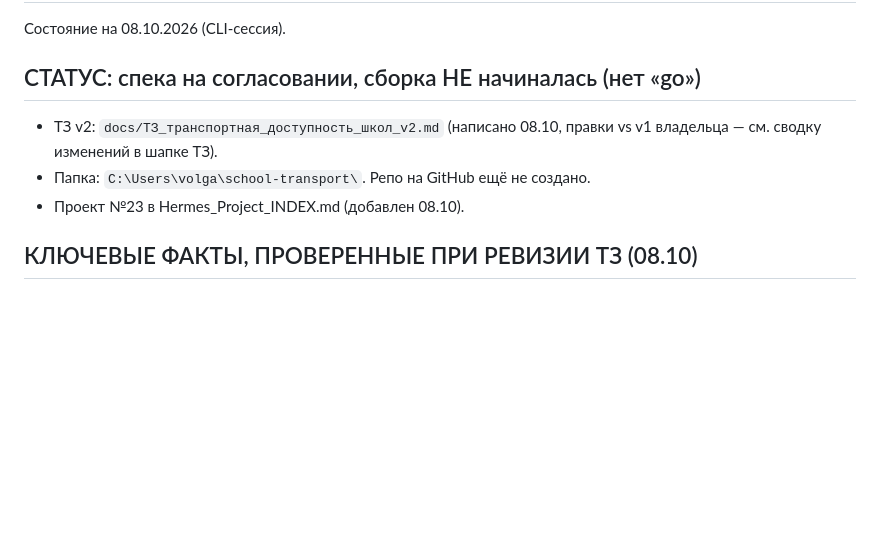
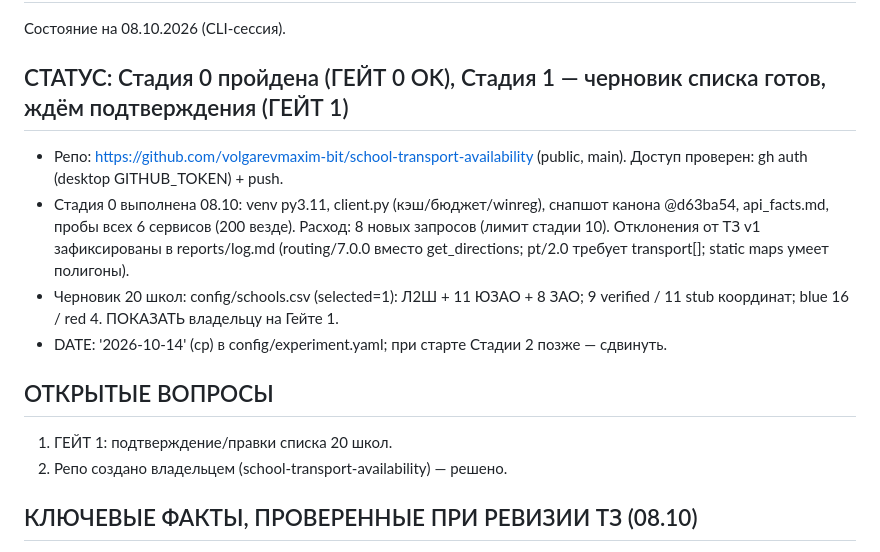
Before and after one commit to volgarevmaxim-bit/school-transport-availability, a Markdown page: HANDOFF.md, the part around the change. GitHub-like rendering; blank space fills up the shorter version.

Commit message:
HANDOFF: статус после Стадии 0

```diff
--- a/HANDOFF.md
+++ b/HANDOFF.md
@@ -2,12 +2,22 @@
 
 Состояние на 08.10.2026 (CLI-сессия).
 
-## СТАТУС: спека на согласовании, сборка НЕ начиналась (нет «go»)
+## СТАТУС: Стадия 0 пройдена (ГЕЙТ 0 OK), Стадия 1 — черновик списка готов, ждём подтверждения (ГЕЙТ 1)
 
-- ТЗ v2: `docs/ТЗ_транспортная_доступность_школ_v2.md` (написано 08.10, правки vs v1 владельца —
-  см. сводку изменений в шапке ТЗ).
-- Папка: `C:\Users\volga\school-transport\`. Репо на GitHub ещё не создано.
-- Проект №23 в Hermes_Project_INDEX.md (добавлен 08.10).
+- Репо: https://github.com/volgarevmaxim-bit/school-transport-availability (public, main). Доступ
+  проверен: gh auth (desktop GITHUB_TOKEN) + push.
+- Стадия 0 выполнена 08.10: venv py3.11, client.py (кэш/бюджет/winreg), снапшот канона
+  @d63ba54, api_facts.md, пробы всех 6 сервисов (200 везде). Расход: 8 новых запросов (лимит
+  стадии 10). Отклонения от ТЗ v1 зафиксированы в reports/log.md (routing/7.0.0 вместо
+  get_directions; pt/2.0 требует transport[]; static maps умеет полигоны).
+- Черновик 20 школ: config/schools.csv (selected=1): Л2Ш + 11 ЮЗАО + 8 ЗАО; 9 verified / 11 stub
+  координат; blue 16 / red 4. ПОКАЗАТЬ владельцу на Гейте 1.
+- DATE: '2026-10-14' (ср) в config/experiment.yaml; при старте Стадии 2 позже — сдвинуть.
+
+## ОТКРЫТЫЕ ВОПРОСЫ
+
+1. ГЕЙТ 1: подтверждение/правки списка 20 школ.
+2. Репо создано владельцем (school-transport-availability) — решено.
 
 ## КЛЮЧЕВЫЕ ФАКТЫ, ПРОВЕРЕННЫЕ ПРИ РЕВИЗИИ ТЗ (08.10)
 
```
